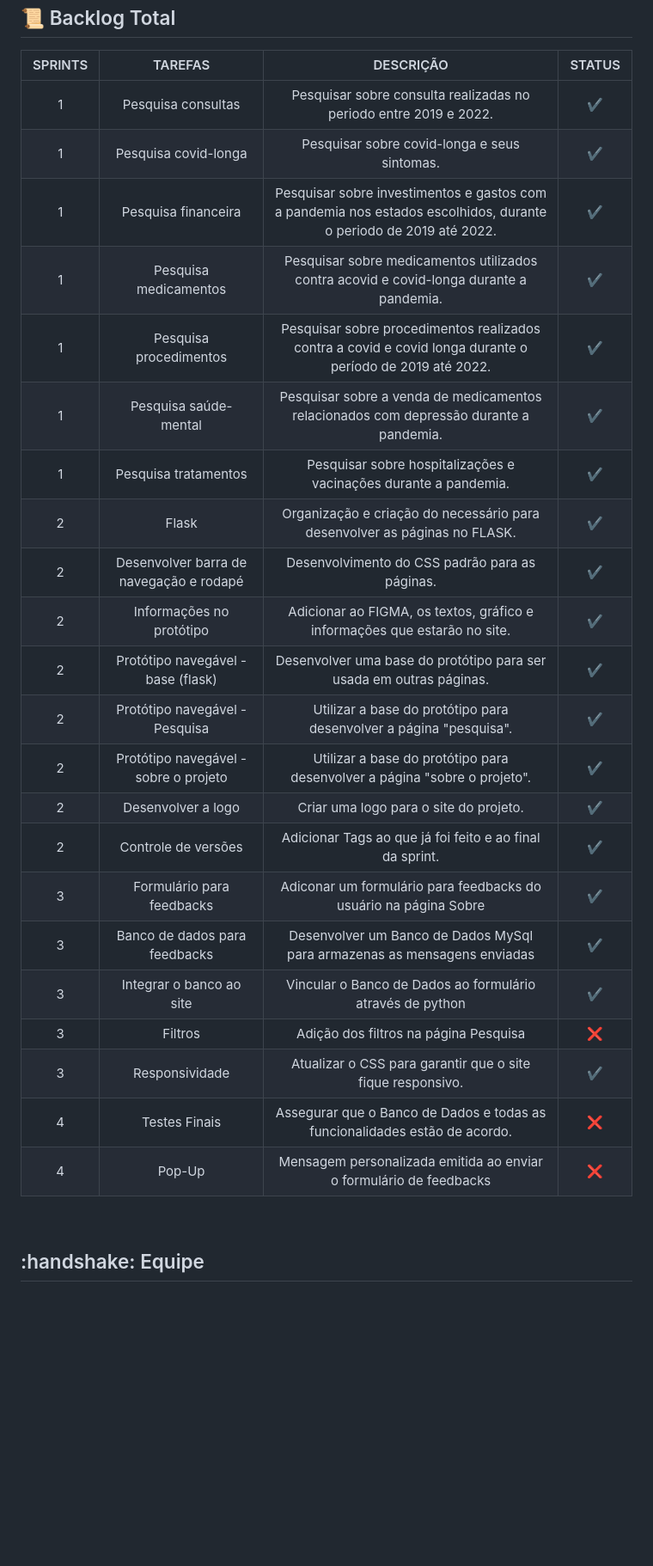
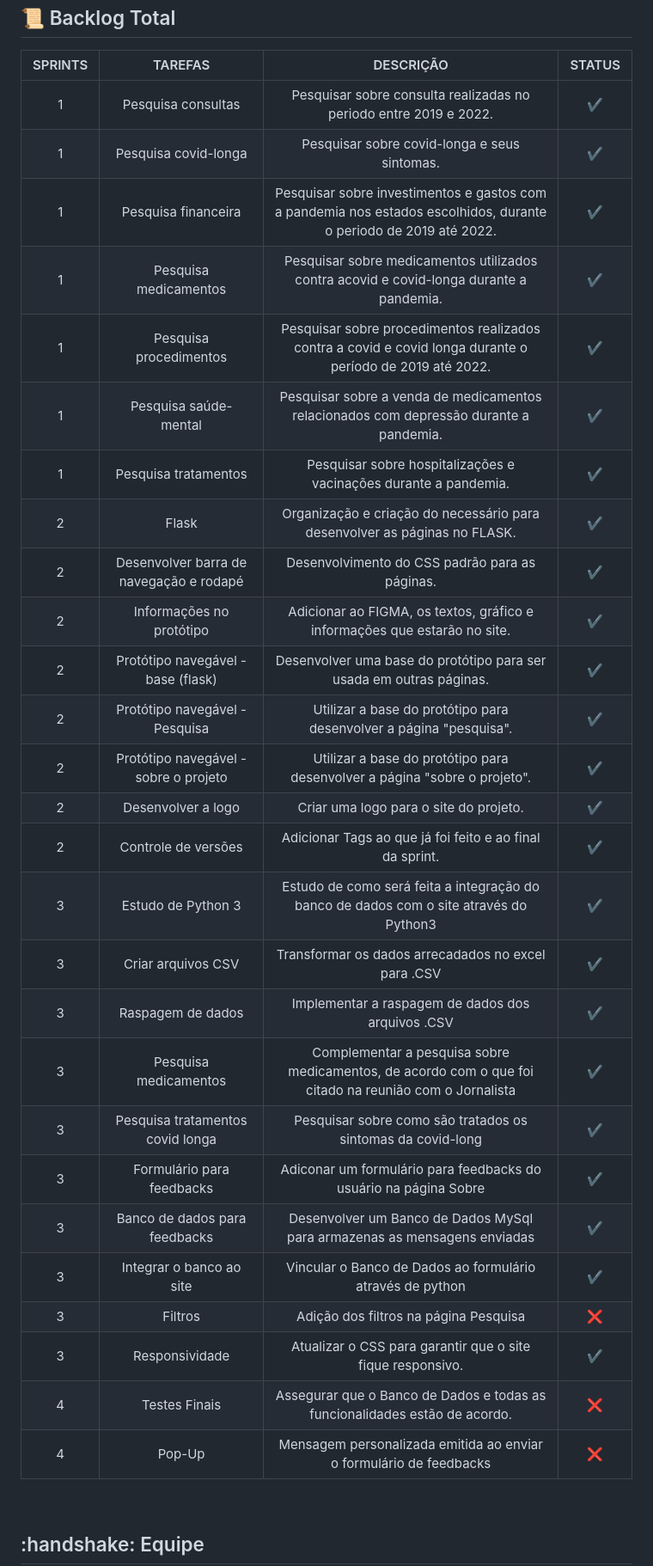
Before and after one commit to Equipe-CodeLand/API-2023.1, a Markdown page: README.md, the part around the change printed below. Shown: that part at 86% size. GitHub-like rendering; blank space fills up the shorter version.

Commit message:
Melhorando o README
Detalhei as instruções e adicionei o backlog atualizado

```diff
--- a/README.md
+++ b/README.md
@@ -94,28 +106,33 @@ Nosso projeto consiste em um site focado em dados relacionados a Covid-19, seus
 
 | SPRINTS |                 TAREFAS                 |                                                     DESCRIÇÃO                                                     | STATUS |
 | :-----: | :-------------------------------------: | :---------------------------------------------------------------------------------------------------------------: | :----: |
-|    1   | Pesquisa consultas                      | Pesquisar sobre consulta realizadas no periodo entre 2019 e 2022.                                                  |   ✔️   |
-|    1   | Pesquisa covid-longa                    | Pesquisar sobre covid-longa e seus sintomas.                                                                       |   ✔️   |
-|    1   | Pesquisa financeira                     | Pesquisar sobre investimentos e gastos com a pandemia nos estados escolhidos, durante o periodo de 2019 até 2022.  |   ✔️   |
-|    1   | Pesquisa medicamentos                   | Pesquisar sobre medicamentos utilizados contra acovid e covid-longa durante a pandemia.                            |   ✔️   |
-|    1   | Pesquisa procedimentos                  | Pesquisar sobre procedimentos realizados contra a covid e covid longa durante o período de 2019 até 2022.          |   ✔️   |
-|    1   | Pesquisa saúde-mental                   | Pesquisar sobre a venda de  medicamentos relacionados com depressão durante a pandemia.                            |   ✔️   |
-|    1   | Pesquisa tratamentos                    | Pesquisar sobre hospitalizações e vacinações durante a pandemia.                                                   |   ✔️   |
-|    2   | Flask                                   | Organização e criação do necessário para desenvolver as páginas no FLASK.                                          |   ✔️   |
-|    2   | Desenvolver barra de navegação e rodapé | Desenvolvimento do CSS padrão para as páginas.                                                                     |   ✔️   |
-|    2   | Informações no protótipo                | Adicionar ao FIGMA, os textos, gráfico e informações que estarão no site.                                          |   ✔️   |
-|    2   | Protótipo navegável - base (flask)      | Desenvolver uma base do protótipo para ser usada em outras páginas.                                                |   ✔️   |
-|    2   | Protótipo navegável - Pesquisa          | Utilizar a base  do protótipo para desenvolver a página "pesquisa".                                                |   ✔️   |
-|    2   | Protótipo navegável - sobre o projeto   | Utilizar a base do protótipo para desenvolver a página "sobre o projeto".                                          |   ✔️   |
-|    2   | Desenvolver a logo                      | Criar uma logo para o site do projeto.                                                                             |   ✔️   |
-|    2   | Controle de versões                     | Adicionar Tags ao que já foi feito e ao final da sprint.                                                           |   ✔️   |
-|    3   | Formulário para feedbacks               | Adiconar um formulário para feedbacks do usuário na página Sobre                                                   |   ✔️   |
-|    3   | Banco de dados para feedbacks           | Desenvolver um Banco de Dados MySql para armazenas as mensagens enviadas                                           |   ✔️   |
-|    3   | Integrar o banco ao site                | Vincular o Banco de Dados ao formulário através de python                                                          |   ✔️   |
-|    3   | Filtros                                 | Adição dos filtros na página Pesquisa                                                                              |   ❌   |
-|    3   | Responsividade                          | Atualizar o CSS para garantir que o site fique responsivo.                                                         |   ✔️   |
-|    4   | Testes Finais                           | Assegurar que o Banco de Dados e todas as funcionalidades estão de acordo.                                         |   ❌   |
-|    4   | Pop-Up                                  | Mensagem personalizada emitida ao enviar o formulário de feedbacks                                                 |   ❌   |
+|    1    | Pesquisa consultas                      | Pesquisar sobre consulta realizadas no periodo entre 2019 e 2022.                                                 |   ✔️  |
+|    1    | Pesquisa covid-longa                    | Pesquisar sobre covid-longa e seus sintomas.                                                                      |   ✔️  |
+|    1    | Pesquisa financeira                     | Pesquisar sobre investimentos e gastos com a pandemia nos estados escolhidos, durante o periodo de 2019 até 2022. |   ✔️  |
+|    1    | Pesquisa medicamentos                   | Pesquisar sobre medicamentos utilizados contra acovid e covid-longa durante a pandemia.                           |   ✔️  |
+|    1    | Pesquisa procedimentos                  | Pesquisar sobre procedimentos realizados contra a covid e covid longa durante o período de 2019 até 2022.         |   ✔️  |
+|    1    | Pesquisa saúde-mental                   | Pesquisar sobre a venda de  medicamentos relacionados com depressão durante a pandemia.                           |   ✔️  |
+|    1    | Pesquisa tratamentos                    | Pesquisar sobre hospitalizações e vacinações durante a pandemia.                                                  |   ✔️  |
+|    2    | Flask                                   | Organização e criação do necessário para desenvolver as páginas no FLASK.                                         |   ✔️  |
+|    2    | Desenvolver barra de navegação e rodapé | Desenvolvimento do CSS padrão para as páginas.                                                                    |   ✔️  |
+|    2    | Informações no protótipo                | Adicionar ao FIGMA, os textos, gráfico e informações que estarão no site.                                         |   ✔️  |
+|    2    | Protótipo navegável - base (flask)      | Desenvolver uma base do protótipo para ser usada em outras páginas.                                               |   ✔️  |
+|    2    | Protótipo navegável - Pesquisa          | Utilizar a base  do protótipo para desenvolver a página "pesquisa".                                               |   ✔️  |
+|    2    | Protótipo navegável - sobre o projeto   | Utilizar a base do protótipo para desenvolver a página "sobre o projeto".                                         |   ✔️  |
+|    2    | Desenvolver a logo                      | Criar uma logo para o site do projeto.                                                                            |   ✔️  |
+|    2    | Controle de versões                     | Adicionar Tags ao que já foi feito e ao final da sprint.                                                          |   ✔️  |
+|    3    | Estudo de Python 3                      | Estudo de como será feita a integração do banco de dados com o site através do Python3                            |   ✔️  |
+|    3    | Criar arquivos CSV                      | Transformar os dados arrecadados no excel para .CSV                                                               |   ✔️  |
+|    3    | Raspagem de dados                       | Implementar a raspagem de dados dos arquivos .CSV                                                                 |   ✔️  |
+|    3    | Pesquisa medicamentos                   | Complementar a pesquisa sobre medicamentos, de acordo com o que foi citado na reunião com o Jornalista            |   ✔️  |
+|    3    | Pesquisa tratamentos covid longa        | Pesquisar sobre como são tratados os sintomas da covid-long                                                       |   ✔️  |
+|    3    | Formulário para feedbacks               | Adiconar um formulário para feedbacks do usuário na página Sobre                                                  |   ✔️  |
+|    3    | Banco de dados para feedbacks           | Desenvolver um Banco de Dados MySql para armazenas as mensagens enviadas                                          |   ✔️  |
+|    3    | Integrar o banco ao site                | Vincular o Banco de Dados ao formulário através de python                                                         |   ✔️  |
+|    3    | Filtros                                 | Adição dos filtros na página Pesquisa                                                                             |   ❌  |
+|    3    | Responsividade                          | Atualizar o CSS para garantir que o site fique responsivo.                                                        |   ✔️  |
+|    4    | Testes Finais                           | Assegurar que o Banco de Dados e todas as funcionalidades estão de acordo.                                        |   ❌  |
+|    4    | Pop-Up                                  | Mensagem personalizada emitida ao enviar o formulário de feedbacks                                                |   ❌  |
 
 
 <br>
```
Also changed, not shown: other parts of README.md (+21 -9 lines).
